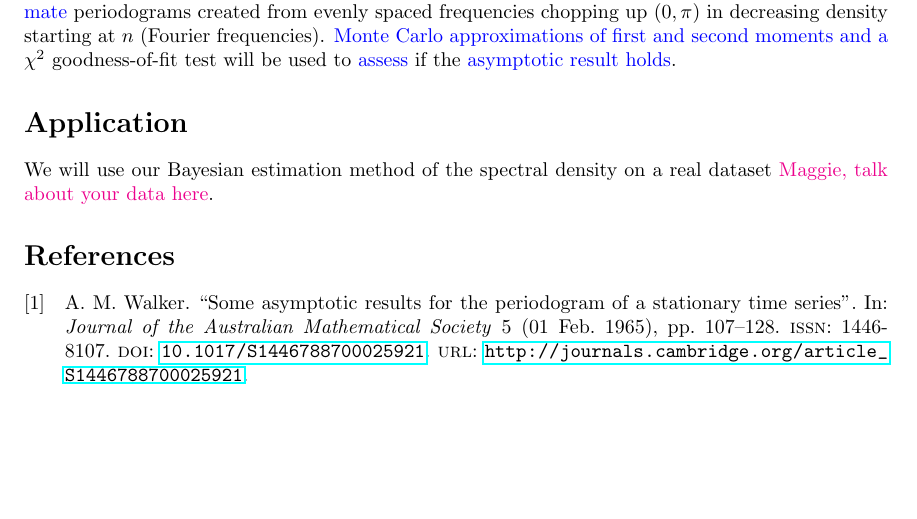
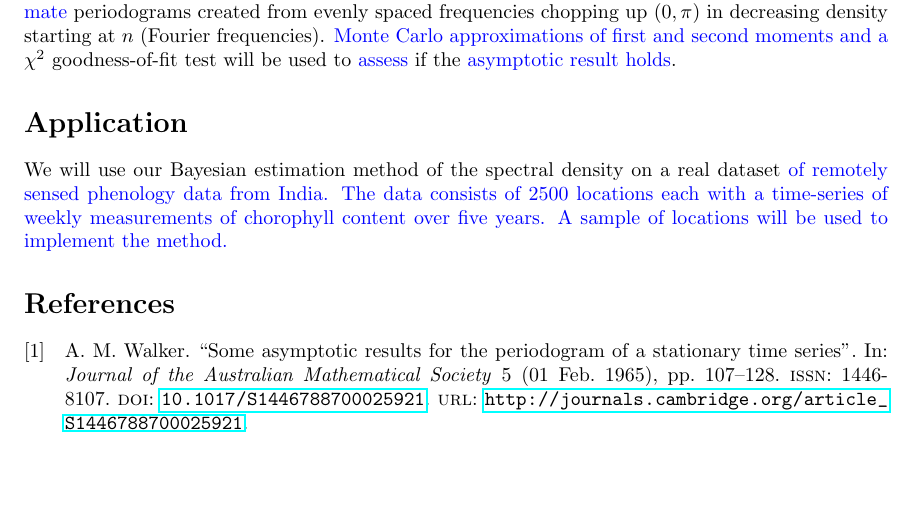
Before and after one commit to andeek/Bayesian-Spectral-Density, a LaTeX document (proposal/research_proposal_kaplan_johnson.tex): part of page 2 of 2, cut so that both start at the same text. Compiled offline with pdfLaTeX.

Commit message:
added data blurb

```diff
--- a/proposal/research_proposal_kaplan_johnson.tex
+++ b/proposal/research_proposal_kaplan_johnson.tex
@@ -105,7 +105,7 @@ The goal would be to develop a procedure to find the largest acceptable $k$ that
 In order to complete this step, \mj{simulations from known spectral densities will be used to estimate} periodograms created from evenly spaced frequencies chopping up $(0,\pi)$ in decreasing density starting at $n$ (Fourier frequencies). \mj{Monte Carlo approximations of first and second moments and a} $\chi^2$ goodness-of-fit test will be used to \mj{assess} if the \mj{asymptotic result holds}.
 
 \section*{Application}
-We will use our Bayesian estimation method of the spectral density on a real dataset \ak{Maggie, talk about your data here}.
+We will use our Bayesian estimation method of the spectral density on a real dataset \mj{of remotely sensed phenology data from India. The data consists of 2500 locations each with a time-series of weekly measurements of chorophyll content over five years. A sample of locations will be used to implement the method.}
 
 \printbibliography
 \end{document}
```
Also changed, not shown: proposal/research_proposal_kaplan_johnson.pdf, 3 other files.
